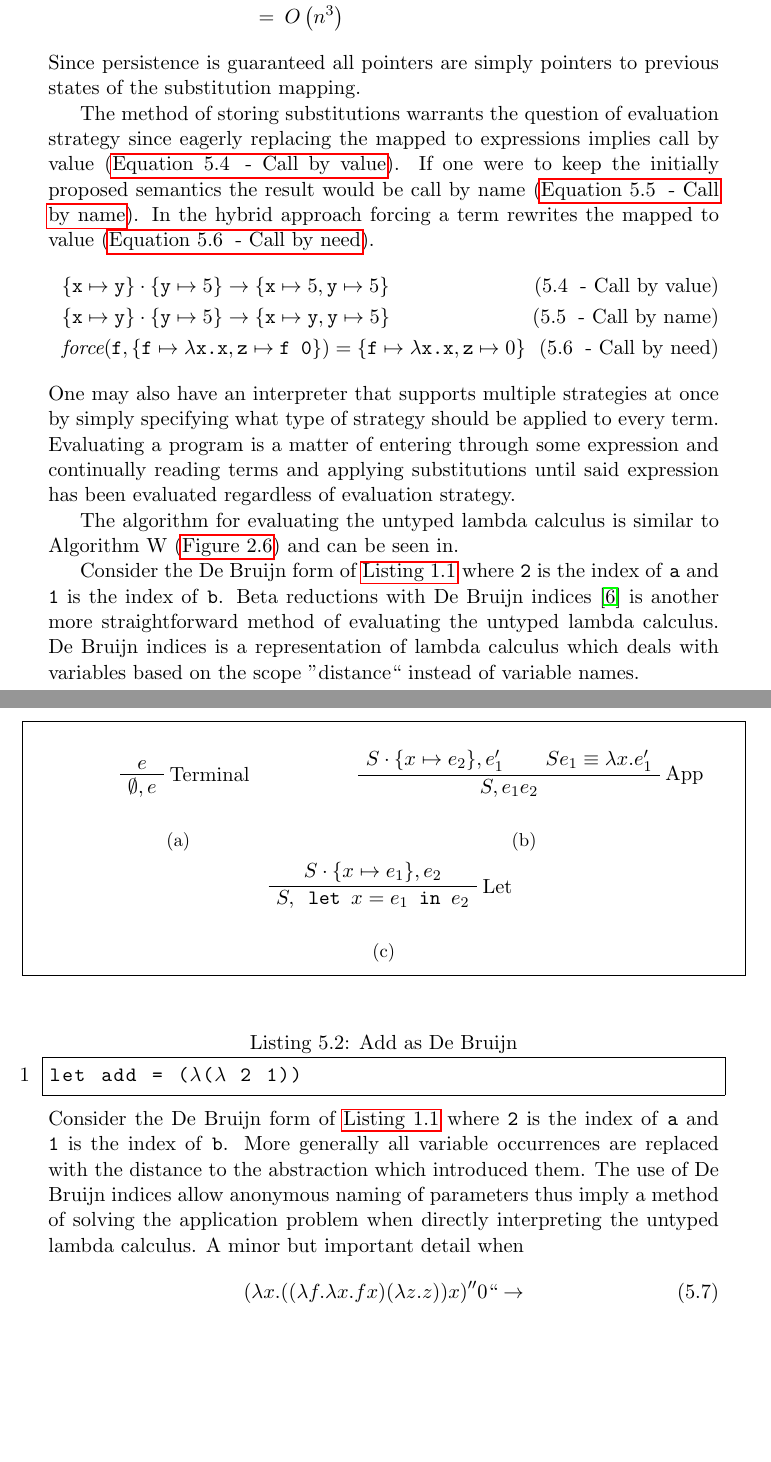
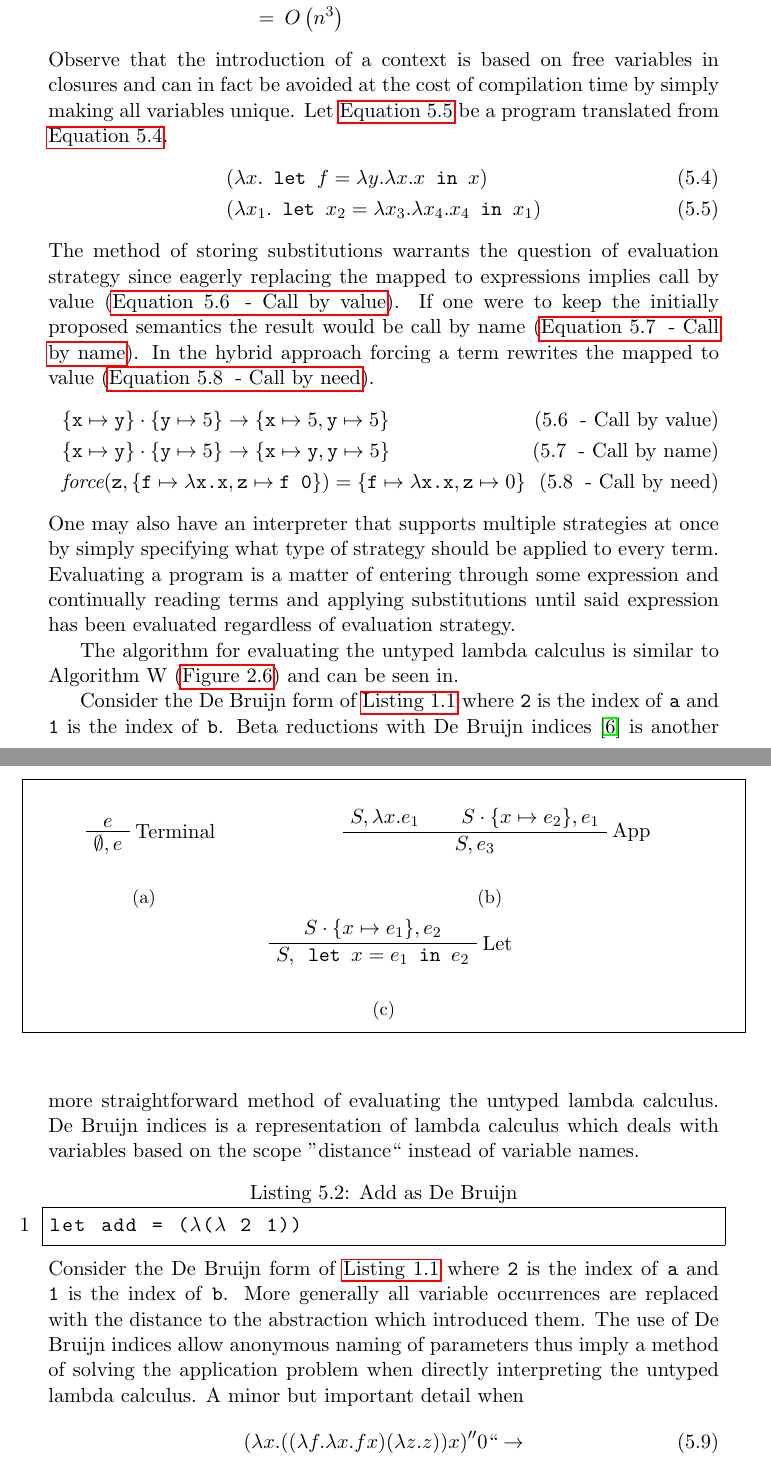
Before and after one commit to ValdemarGr/masters, a LaTeX thesis (thesis/main.tex, which reads thesis/evaluation/runtime.tex): two parts of pages 33 and 34 of 49, joined at a grey line, cut so that both start at the same text, the shorter picture padded with empty space. Compiled offline with pdfLaTeX.

Commit message:
eval strat

```diff
--- a/thesis/evaluation/runtime.tex
+++ b/thesis/evaluation/runtime.tex
@@ -204,15 +202,19 @@ the space complexity may seem to grow by $O(n^3)$ (\autoref{eq:evalruntimewrong}
     = \,\,\,& O \left( \frac{1}{6}n + \frac{1}{2}n^2 + \frac{1}{3}n^3 \right)\tag{Faulhaber}\\
     = \,\,\,& O \left( n^3 \right)\tag*{}
 \end{align}
-Since persistence is guaranteed all pointers are simply pointers to previous states of the substitution mapping.
-
+Observe that the introduction of a context is based on free variables in closures and can in fact be avoided at the cost of compilation time by simply making all variables unique.
+Let \autoref{eq:eval:comp} be a program translated from \autoref{eq:eval:nocomp}.
+\begin{align}
+    &(\lambda x . \texttt{ let } f = \lambda y . \lambda x . x \texttt{ in } x) \label{eq:eval:nocomp}\\
+    &(\lambda x_1 . \texttt{ let } x_2 = \lambda x_3 . \lambda x_4 . x_4 \texttt{ in } x_1)\label{eq:eval:comp}
+\end{align}
 The method of storing substitutions warrants the question of evaluation strategy since eagerly replacing the mapped to expressions implies call by value (\autoref{eq:eval:eagereval}).
 If one were to keep the initially proposed semantics the result would be call by name (\autoref{eq:eval:name}).
 In the hybrid approach forcing a term rewrites the mapped to value (\autoref{eq:eval:need}).
 \begin{align}
     &\{ \texttt{x} \mapsto \texttt{y} \} \cdot \{ \texttt{y} \mapsto 5 \} \rightarrow \{ \texttt{x} \mapsto 5, \texttt{y} \mapsto 5 \} \label{eq:eval:eagereval} \eqtag{Call by value}\\
     &\{ \texttt{x} \mapsto \texttt{y} \} \cdot \{ \texttt{y} \mapsto 5 \} \rightarrow \{ \texttt{x} \mapsto \texttt{y}, \texttt{y} \mapsto 5 \} \label{eq:eval:name} \eqtag{Call by name}\\
-    &\textit{force}(\texttt{f}, \{ \texttt{f} \mapsto \lambda \texttt{x.x}, \texttt{z} \mapsto \texttt{f 0} \}) = \{ \texttt{f} \mapsto \lambda \texttt{x.x}, \texttt{z} \mapsto 0 \} \label{eq:eval:need} \eqtag{Call by need}
+    &\textit{force}(\texttt{z}, \{ \texttt{f} \mapsto \lambda \texttt{x.x}, \texttt{z} \mapsto \texttt{f 0} \}) = \{ \texttt{f} \mapsto \lambda \texttt{x.x}, \texttt{z} \mapsto 0 \} \label{eq:eval:need} \eqtag{Call by need}
 \end{align}
 One may also have an interpreter that supports multiple strategies at once by simply specifying what type of strategy should be applied to every term.
 Evaluating a program is a matter of entering through some expression and continually reading terms and applying substitutions until said expression has been evaluated regardless of evaluation strategy.
@@ -221,7 +223,7 @@ The algorithm for evaluating the untyped lambda calculus is similar to Algorithm
 \begin{figure}[ht]
     \begin{mdframed}[style=style1]
         \vspace*{0.4cm}
-        \begin{subfigure}[b]{0.40\textwidth}
+        \begin{subfigure}[b]{0.30\textwidth}
             \begin{prooftree}
                 \AxiomC{$e$}
                 \RightLabel{Terminal}
@@ -230,12 +232,12 @@ The algorithm for evaluating the untyped lambda calculus is similar to Algorithm
             \label{eq:prooftree:terminal}
             \caption{}
         \end{subfigure}
-        \begin{subfigure}[b]{0.59\textwidth}
+        \begin{subfigure}[b]{0.69\textwidth}
             \begin{prooftree}
-                \AxiomC{$S \cdot \{ x \mapsto e_2 \},e'_1$}
-                \AxiomC{$Se_1 \equiv \lambda x . e'_1$}
+                \AxiomC{$S,\lambda x . e_1$}
+                \AxiomC{$S \cdot \{ x \mapsto e_2 \},e_1 $}
                 \RightLabel{App}
-                \BinaryInfC{$S,e_1 e_2$}
+                \BinaryInfC{$S,e_3$}
             \end{prooftree}
             \label{eq:prooftree:ref}
             \caption{}
--- a/thesis/main.tex
+++ b/thesis/main.tex
@@ -19,6 +19,12 @@
 \usepackage{subcaption}
 \usepackage{tikz}
 \usepackage{pgfplots}
+\usepackage{algorithmic}
+\usepackage{algorithm}
+\usepackage{float}
+\usepackage{xcolor}
+\usepackage{wrapfig}
+
 \usetikzlibrary{trees,arrows,positioning}
 
 \theoremstyle{plain}
```
Also changed, not shown: thesis/main.pdf, thesis/evaluation/runtime.tex (4 more changed lines).
